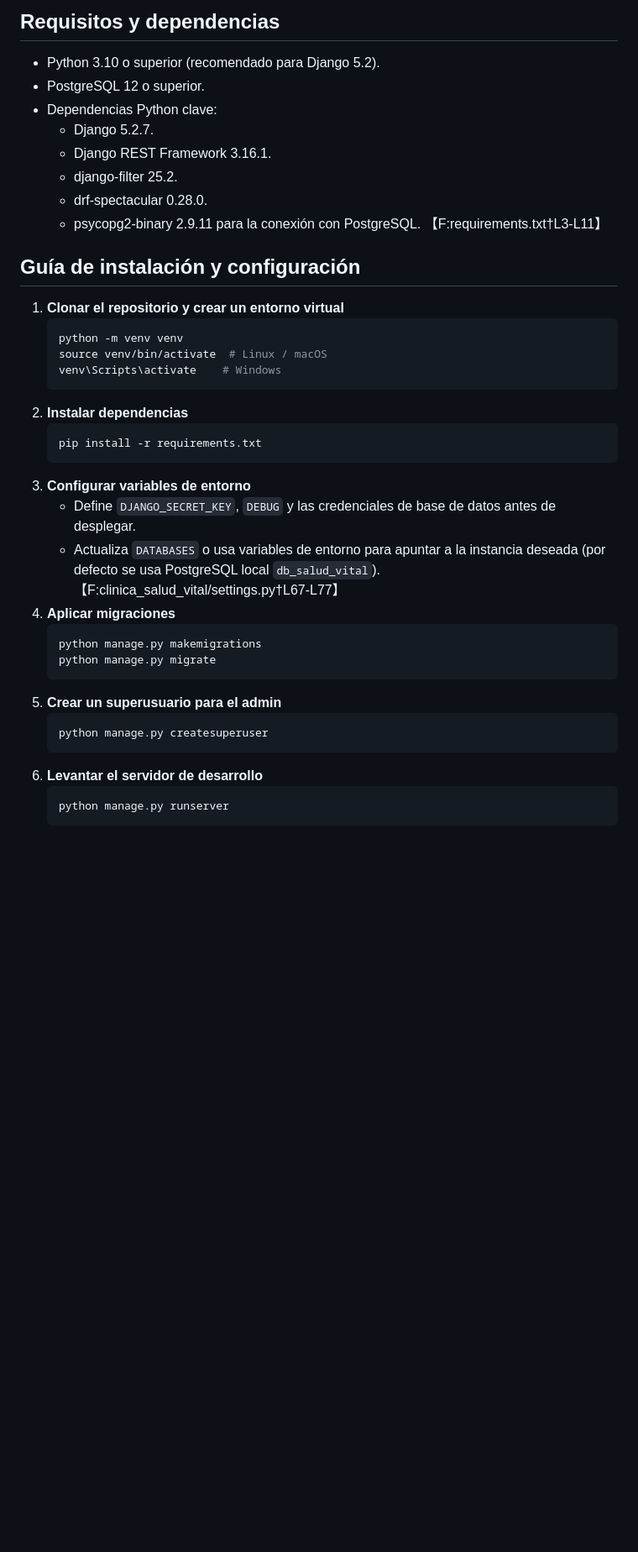
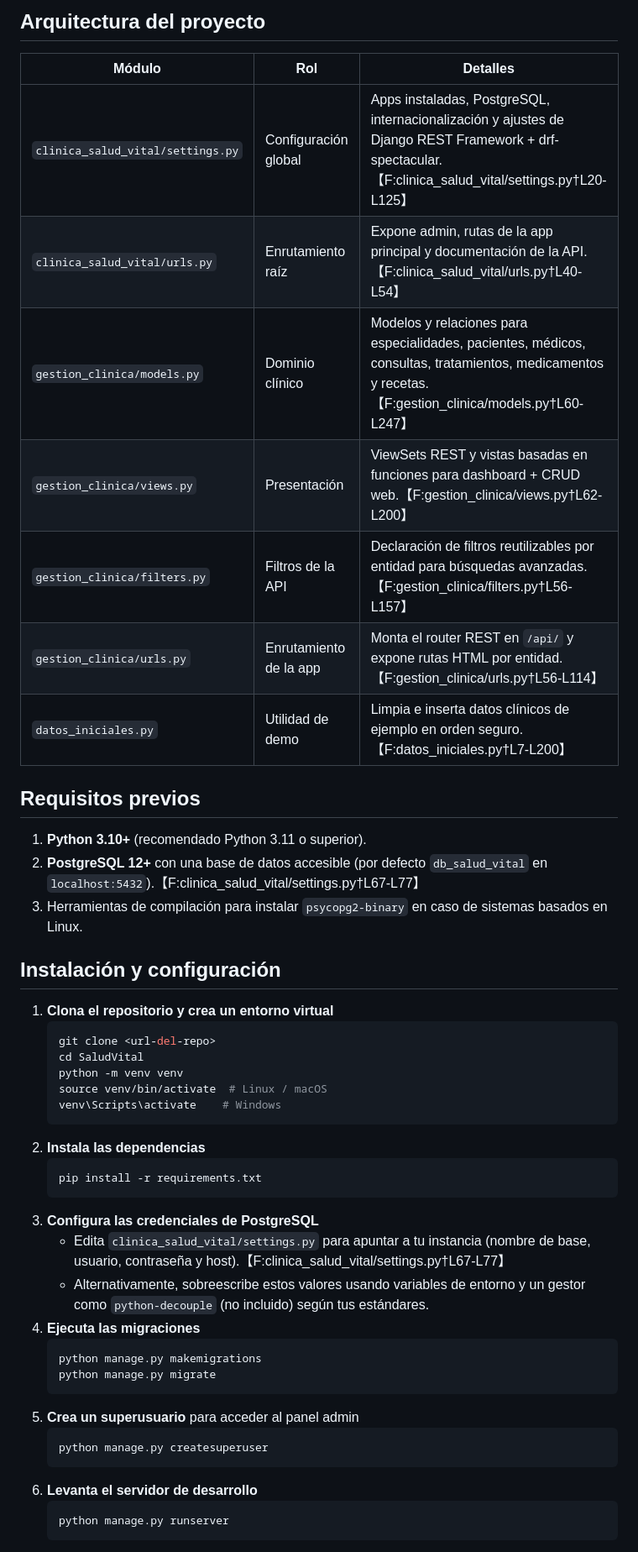
Before and after one commit to Melord182/SaludVital, a Markdown page: readme.md, the part around one of its changes. Shown at 84% size. Rendered like a GitHub page; blank space fills up the shorter version.

````diff
--- a/readme.md
+++ b/readme.md
@@ -34,38 +34,46 @@ Sistema integral para administrar la operación diaria de la clínica Salud Vita
 
-## Requisitos y dependencias
-- Python 3.10 o superior (recomendado para Django 5.2).
-- PostgreSQL 12 o superior.
-- Dependencias Python clave:
-  - Django 5.2.7.
-  - Django REST Framework 3.16.1.
-  - django-filter 25.2.
-  - drf-spectacular 0.28.0.
-  - psycopg2-binary 2.9.11 para la conexión con PostgreSQL. 【F:requirements.txt†L3-L11】
+## Arquitectura del proyecto
+| Módulo | Rol | Detalles |
+|--------|-----|----------|
+| `clinica_salud_vital/settings.py` | Configuración global | Apps instaladas, PostgreSQL, internacionalización y ajustes de Django REST Framework + drf-spectacular.【F:clinica_salud_vital/settings.py†L20-L125】 |
+| `clinica_salud_vital/urls.py` | Enrutamiento raíz | Expone admin, rutas de la app principal y documentación de la API.【F:clinica_salud_vital/urls.py†L40-L54】 |
+| `gestion_clinica/models.py` | Dominio clínico | Modelos y relaciones para especialidades, pacientes, médicos, consultas, tratamientos, medicamentos y recetas.【F:gestion_clinica/models.py†L60-L247】 |
+| `gestion_clinica/views.py` | Presentación | ViewSets REST y vistas basadas en funciones para dashboard + CRUD web.【F:gestion_clinica/views.py†L62-L200】 |
+| `gestion_clinica/filters.py` | Filtros de la API | Declaración de filtros reutilizables por entidad para búsquedas avanzadas.【F:gestion_clinica/filters.py†L56-L157】 |
+| `gestion_clinica/urls.py` | Enrutamiento de la app | Monta el router REST en `/api/` y expone rutas HTML por entidad.【F:gestion_clinica/urls.py†L56-L114】 |
+| `datos_iniciales.py` | Utilidad de demo | Limpia e inserta datos clínicos de ejemplo en orden seguro.【F:datos_iniciales.py†L7-L200】 |
 
-## Guía de instalación y configuración
-1. **Clonar el repositorio y crear un entorno virtual**
+## Requisitos previos
+1. **Python 3.10+** (recomendado Python 3.11 o superior).
+2. **PostgreSQL 12+** con una base de datos accesible (por defecto `db_salud_vital` en `localhost:5432`).【F:clinica_salud_vital/settings.py†L67-L77】
+3. Herramientas de compilación para instalar `psycopg2-binary` en caso de sistemas basados en Linux.
+
+## Instalación y configuración
+1. **Clona el repositorio y crea un entorno virtual**
    ```bash
+   git clone <url-del-repo>
+   cd SaludVital
    python -m venv venv
    source venv/bin/activate  # Linux / macOS
    venv\Scripts\activate    # Windows
    ```
-2. **Instalar dependencias**
+2. **Instala las dependencias**
    ```bash
    pip install -r requirements.txt
    ```
-3. **Configurar variables de entorno**
-   - Define `DJANGO_SECRET_KEY`, `DEBUG` y las credenciales de base de datos antes de desplegar.
-   - Actualiza `DATABASES` o usa variables de entorno para apuntar a la instancia deseada (por defecto se usa PostgreSQL local `db_salud_vital`). 【F:clinica_salud_vital/settings.py†L67-L77】
-4. **Aplicar migraciones**
+3. **Configura las credenciales de PostgreSQL**
+   - Edita `clinica_salud_vital/settings.py` para apuntar a tu instancia (nombre de base, usuario, contraseña y host).【F:clinica_salud_vital/settings.py†L67-L77】
+   - Alternativamente, sobreescribe estos valores usando variables de entorno y un gestor como `python-decouple` (no incluido) según tus estándares.
+4. **Ejecuta las migraciones**
    ```bash
    python manage.py makemigrations
    python manage.py migrate
    ```
-5. **Crear un superusuario para el admin**
+5. **Crea un superusuario** para acceder al panel admin
    ```bash
    python manage.py createsuperuser
    ```
-6. **Levantar el servidor de desarrollo**
+6. **Levanta el servidor de desarrollo**
    ```bash
    python manage.py runserver
    ```
````
Also changed, not shown: other parts of readme.md (+68 -51 lines).
